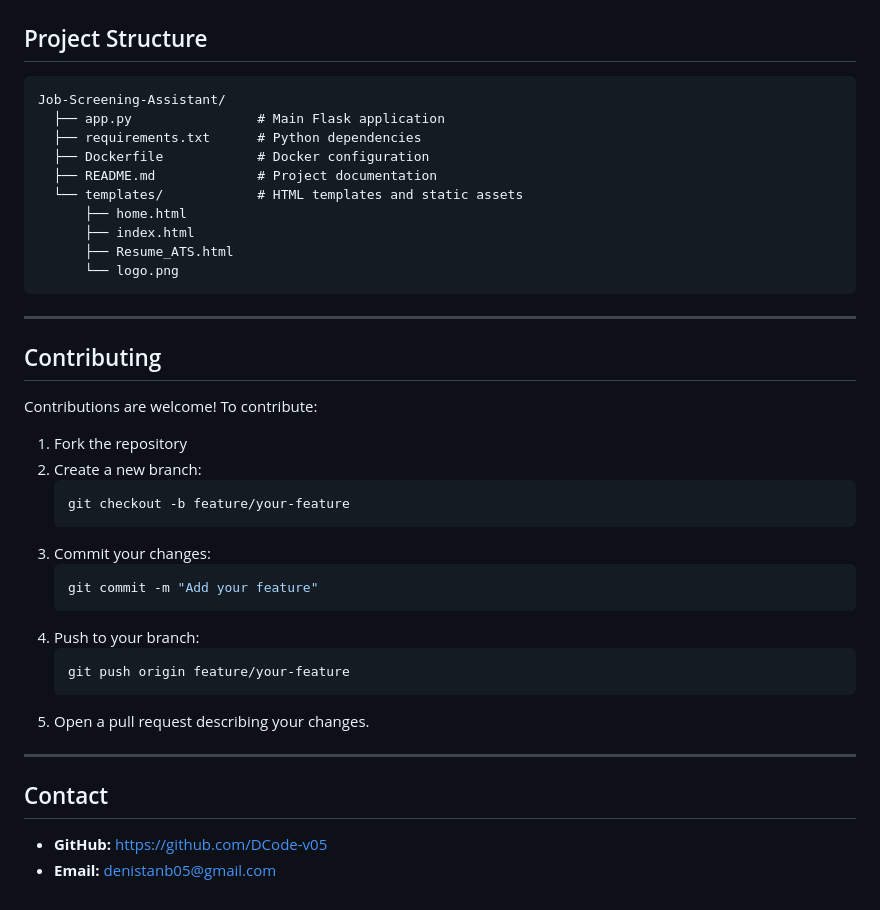
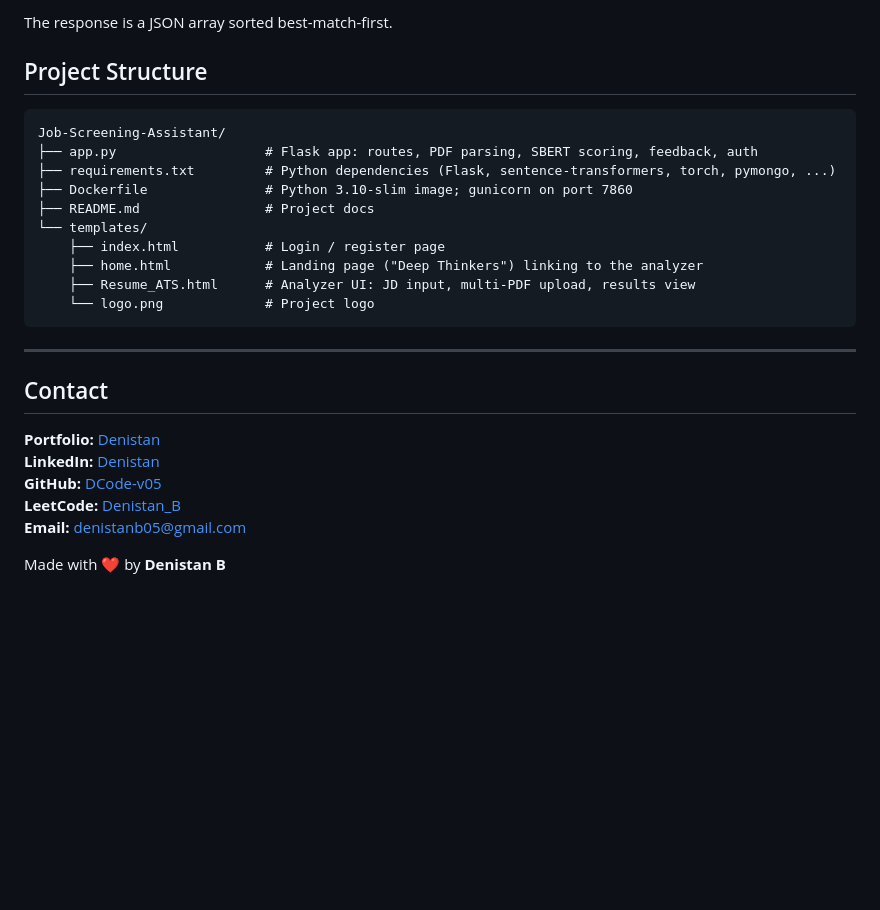
Before and after one commit to DCode-v05/Job-Screening-Assistant, a Markdown page: README.md, the part around one of its changes. Drawn GitHub-style; blank space fills up the shorter version.

````diff
--- a/README.md
+++ b/README.md
@@ -116,40 +131,28 @@ This application automates the screening of resumes against a job description by
+The response is a JSON array sorted best-match-first.
 
 ## Project Structure
+
 ```
 Job-Screening-Assistant/
-  ├── app.py                # Main Flask application
-  ├── requirements.txt      # Python dependencies
-  ├── Dockerfile            # Docker configuration
-  ├── README.md             # Project documentation
-  └── templates/            # HTML templates and static assets
-      ├── home.html
-      ├── index.html
-      ├── Resume_ATS.html
-      └── logo.png
+├── app.py                   # Flask app: routes, PDF parsing, SBERT scoring, feedback, auth
+├── requirements.txt         # Python dependencies (Flask, sentence-transformers, torch, pymongo, ...)
+├── Dockerfile               # Python 3.10-slim image; gunicorn on port 7860
+├── README.md                # Project docs
+└── templates/
+    ├── index.html           # Login / register page
+    ├── home.html            # Landing page ("Deep Thinkers") linking to the analyzer
+    ├── Resume_ATS.html      # Analyzer UI: JD input, multi-PDF upload, results view
+    └── logo.png             # Project logo
 ```
 
 ---
 
-## Contributing
+## Contact
 
-Contributions are welcome! To contribute:
-1. Fork the repository
-2. Create a new branch:
-   ```bash
-   git checkout -b feature/your-feature
-   ```
-3. Commit your changes:
-   ```bash
-   git commit -m "Add your feature"
-   ```
-4. Push to your branch:
-   ```bash
-   git push origin feature/your-feature
-   ```
-5. Open a pull request describing your changes.
+**Portfolio:** [Denistan](https://www.denistan.me)<br>
+**LinkedIn:** [Denistan](https://www.linkedin.com/in/denistanb)<br>
+**GitHub:** [DCode-v05](https://github.com/DCode-v05)<br>
+**LeetCode:** [Denistan_B](https://leetcode.com/u/Denistan_B)<br>
+**Email:** [denistanb05@gmail.com](mailto:denistanb05@gmail.com)
 
----
-
-## Contact
-- **GitHub:** [https://github.com/DCode-v05](https://github.com/DCode-v05)
-- **Email:** denistanb05@gmail.com
+Made with ❤️ by **Denistan B**
````
Also changed, not shown: other parts of README.md (+94 -79 lines).
